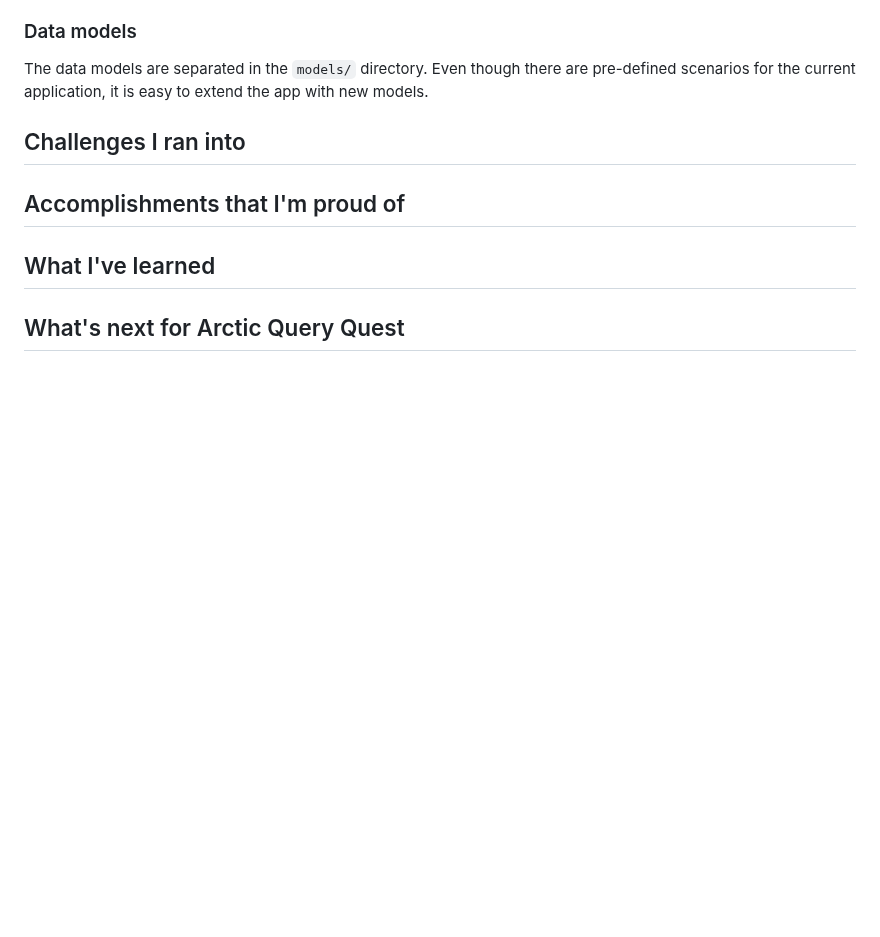
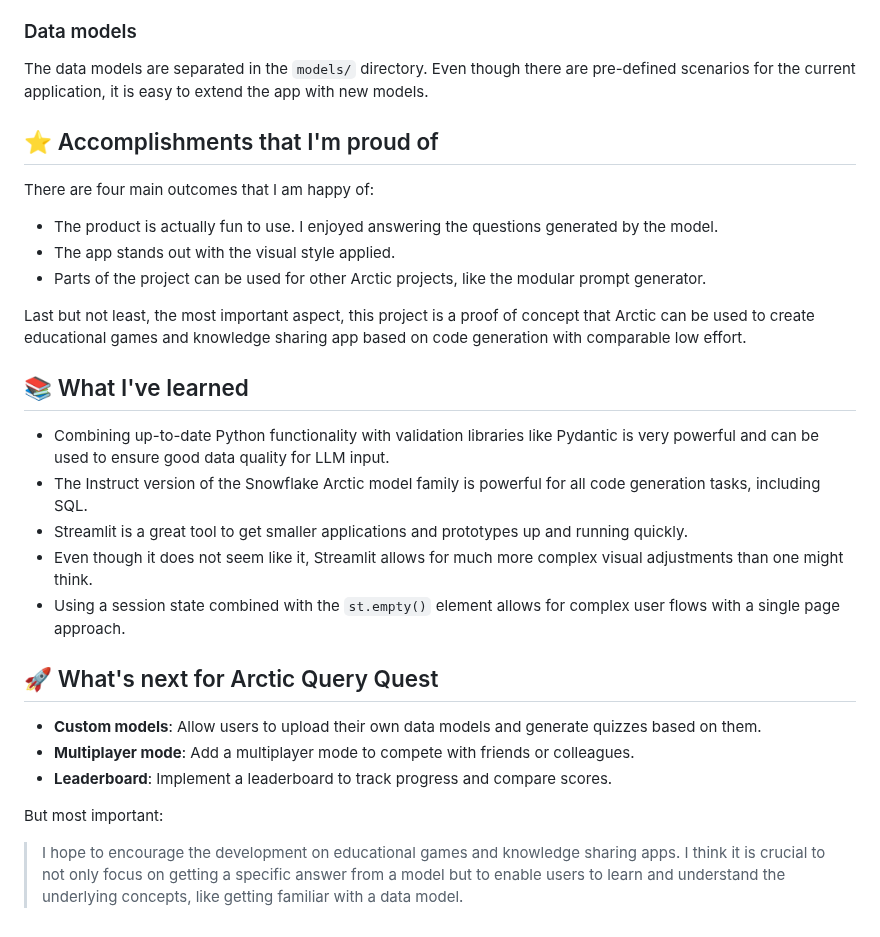
Before and after one commit to vojay-dev/arctic-query-quest, a Markdown page: README.md, the part around one of its changes. Rendered like a GitHub page; blank space fills up the shorter version.

Commit message:
Extend README

```diff
--- a/README.md
+++ b/README.md
@@ -241,10 +241,33 @@ and integrated into the base template.
 The data models are separated in the `models/` directory. Even though there are pre-defined scenarios for the current
 application, it is easy to extend the app with new models.
 
-## Challenges I ran into
+## ⭐️ Accomplishments that I'm proud of
 
-## Accomplishments that I'm proud of
+There are four main outcomes that I am happy of:
 
-## What I've learned
+- The product is actually fun to use. I enjoyed answering the questions generated by the model.
+- The app stands out with the visual style applied.
+- Parts of the project can be used for other Arctic projects, like the modular prompt generator.
 
-## What's next for Arctic Query Quest
+Last but not least, the most important aspect, this project is a proof of concept that Arctic can be used to create
+educational games and knowledge sharing app based on code generation with comparable low effort.
+
+## 📚 What I've learned
+
+- Combining up-to-date Python functionality with validation libraries like Pydantic is very powerful and can be used to ensure good data quality for LLM input.
+- The Instruct version of the Snowflake Arctic model family is powerful for all code generation tasks, including SQL.
+- Streamlit is a great tool to get smaller applications and prototypes up and running quickly.
+- Even though it does not seem like it, Streamlit allows for much more complex visual adjustments than one might think.
+- Using a session state combined with the `st.empty()` element allows for complex user flows with a single page approach.
+
+## 🚀 What's next for Arctic Query Quest
+
+- **Custom models**: Allow users to upload their own data models and generate quizzes based on them.
+- **Multiplayer mode**: Add a multiplayer mode to compete with friends or colleagues.
+- **Leaderboard**: Implement a leaderboard to track progress and compare scores.
+
+But most important:
+
+> I hope to encourage the development on educational games and knowledge sharing apps. I think it is
+crucial to not only focus on getting a specific answer from a model but to enable users to learn and understand the
+underlying concepts, like getting familiar with a data model.
```
Also changed, not shown: other parts of README.md (+3 -3 lines).
